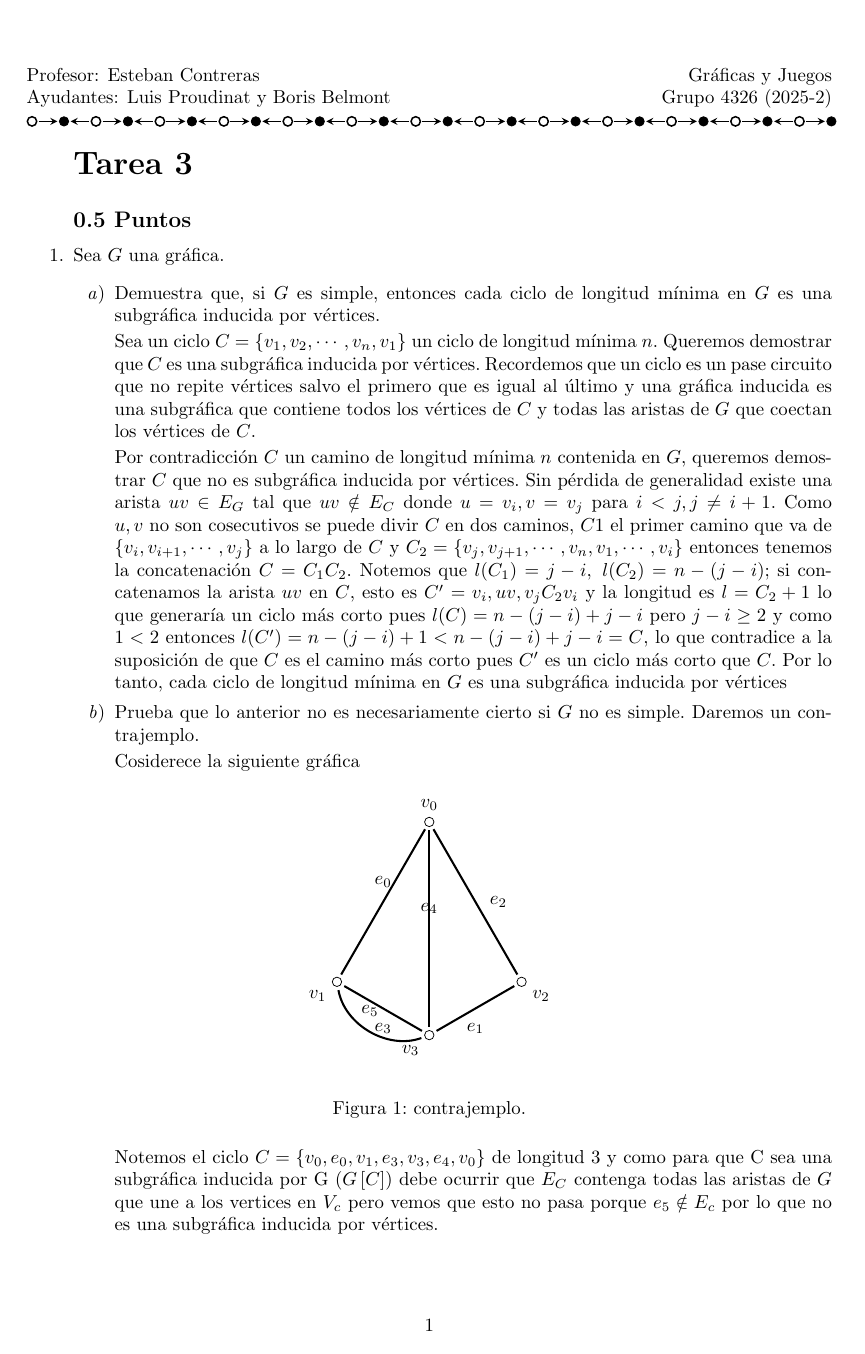
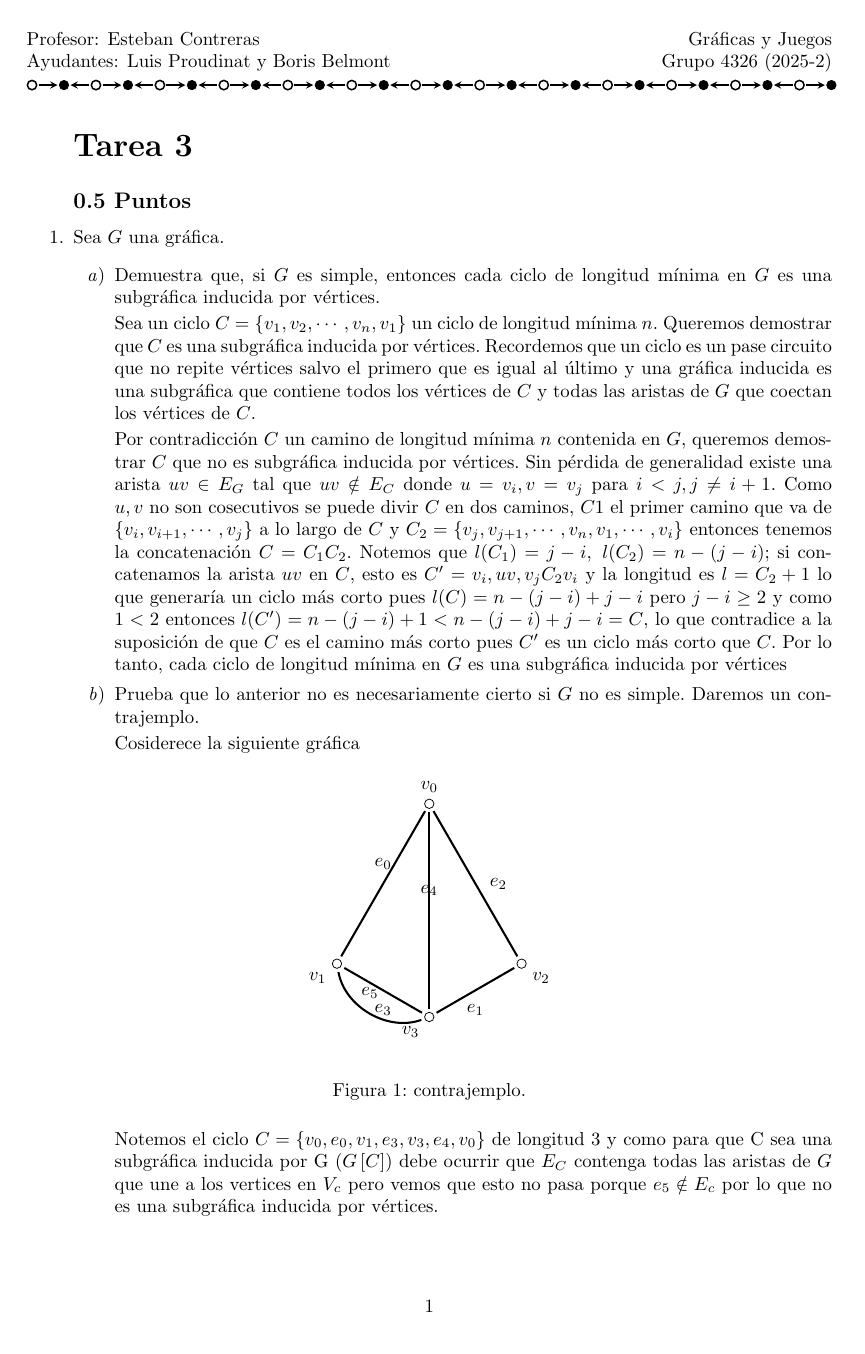
Before and after one commit to Joaquin58/graficasTarea3, a LaTeX problem sheet (3ratareasemanal.tex): the whole page. Compiled offline with pdfLaTeX.

Commit message:
fix head

```diff
--- a/3ratareasemanal.tex
+++ b/3ratareasemanal.tex
@@ -27,7 +27,8 @@
 				line width=1.1pt, loop]
 
 % Márgenes
-\usepackage[letterpaper,headheight=20pt]{geometry}
+\usepackage[letterpaper,headheight=29.68991pt]{geometry}
+\addtolength{\topmargin}{-9.68991pt}
 \addtolength{\textheight}{1.5cm}
 
 % Encabezados y Pies de Página
```
Also changed, not shown: 3ratareasemanal.pdf.
